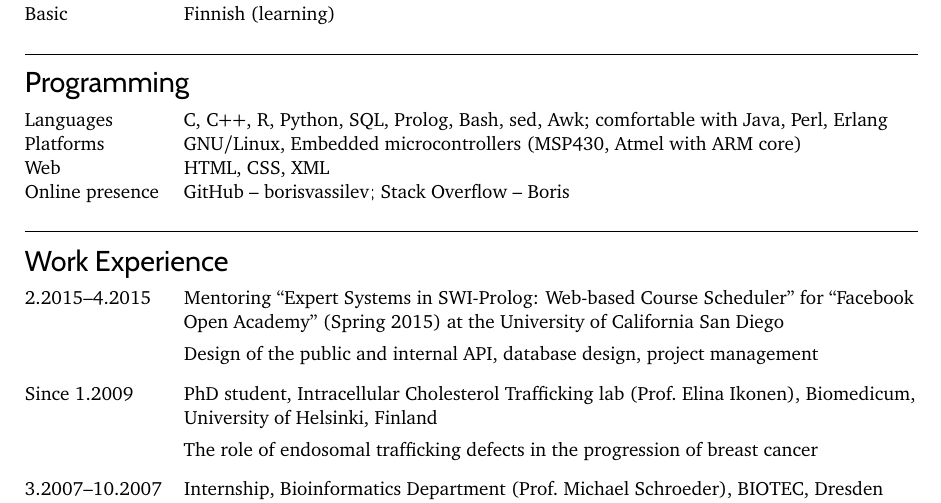
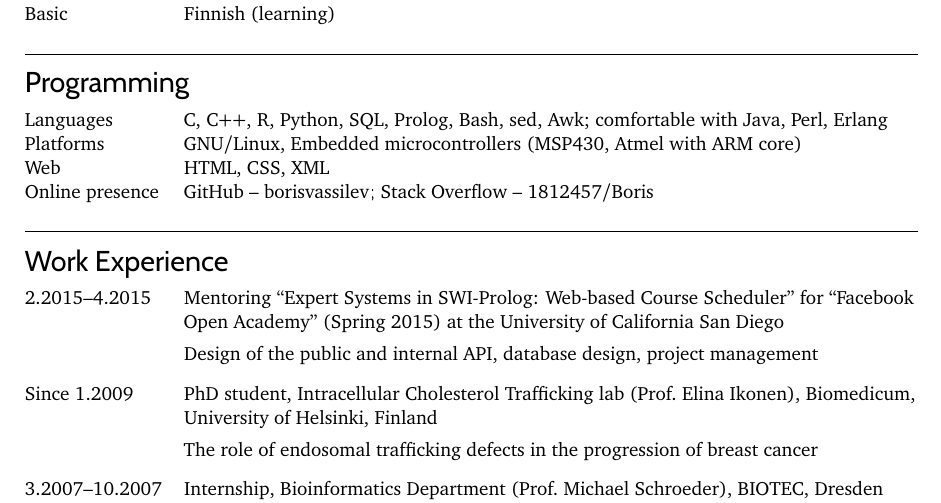
Before and after one commit to borisvassilev/cv, a LaTeX CV (cv.tex): part of page 1 of 2, cut so that both start at the same text. Compiled offline with pdfLaTeX.

Commit message:
Make the text reference to Stack Overflow unambiguous

```diff
--- a/cv.tex
+++ b/cv.tex
@@ -57,7 +57,7 @@
 \item[Languages] C, C++, R, Python, SQL, Prolog, Bash, sed, Awk; comfortable with Java, Perl, Erlang
 \item[Platforms] GNU/Linux, Embedded microcontrollers (MSP430, Atmel with ARM core)
 \item[Web] HTML, CSS, XML
-\item[Online presence] GitHub -- \href{https://github.com/borisvassilev}{borisvassilev}; Stack Overflow -- \href{http://stackoverflow.com/users/1812457/boris}{Boris}
+\item[Online presence] GitHub -- \href{https://github.com/borisvassilev}{borisvassilev}; Stack Overflow -- \href{http://stackoverflow.com/users/1812457/boris}{1812457/Boris}
 \end{CVt}
 }
 
```
